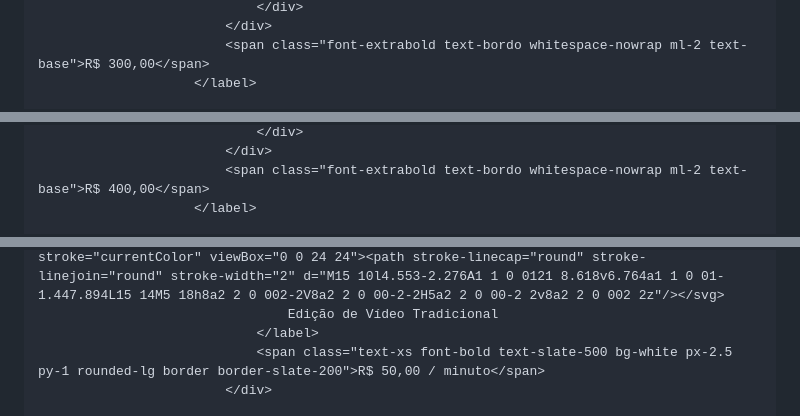
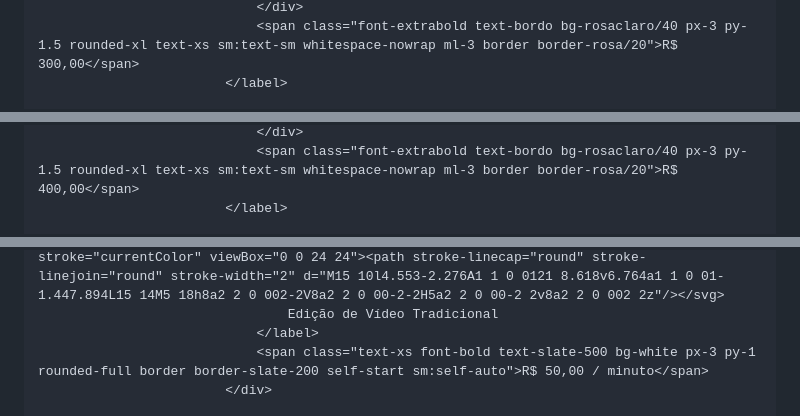
Before and after one commit to evedesignceci/evedesignoficial, a Markdown page: README.md, 3 parts joined by grey strips. GitHub-like rendering.

```diff
--- a/README.md
+++ b/README.md
@@ -189,5 +191,4 @@
                                 </div>
-                            </div>
-                            <span class="font-extrabold text-bordo whitespace-nowrap ml-2 text-base">R$ 300,00</span>
-                        </label>
+                                <span class="font-extrabold text-bordo bg-rosaclaro/40 px-3 py-1.5 rounded-xl text-xs sm:text-sm whitespace-nowrap ml-3 border border-rosa/20">R$ 300,00</span>
+                            </label>
 
@@ -201,5 +203,4 @@
                                 </div>
-                            </div>
-                            <span class="font-extrabold text-bordo whitespace-nowrap ml-2 text-base">R$ 400,00</span>
-                        </label>
+                                <span class="font-extrabold text-bordo bg-rosaclaro/40 px-3 py-1.5 rounded-xl text-xs sm:text-sm whitespace-nowrap ml-3 border border-rosa/20">R$ 400,00</span>
+                            </label>
 
@@ -226,6 +228,6 @@
                                     <svg class="w-5 h-5 mr-2 text-rosa" fill="none" stroke="currentColor" viewBox="0 0 24 24"><path stroke-linecap="round" stroke-linejoin="round" stroke-width="2" d="M15 10l4.553-2.276A1 1 0 0121 8.618v6.764a1 1 0 01-1.447.894L15 14M5 18h8a2 2 0 002-2V8a2 2 0 00-2-2H5a2 2 0 00-2 2v8a2 2 0 002 2z"/></svg>
                                     Edição de Vídeo Tradicional
                                 </label>
-                                <span class="text-xs font-bold text-slate-500 bg-white px-2.5 py-1 rounded-lg border border-slate-200">R$ 50,00 / minuto</span>
+                                <span class="text-xs font-bold text-slate-500 bg-white px-3 py-1 rounded-full border border-slate-200 self-start sm:self-auto">R$ 50,00 / minuto</span>
                             </div>
 
```
Also changed, not shown: other parts of README.md (+101 -92 lines).
